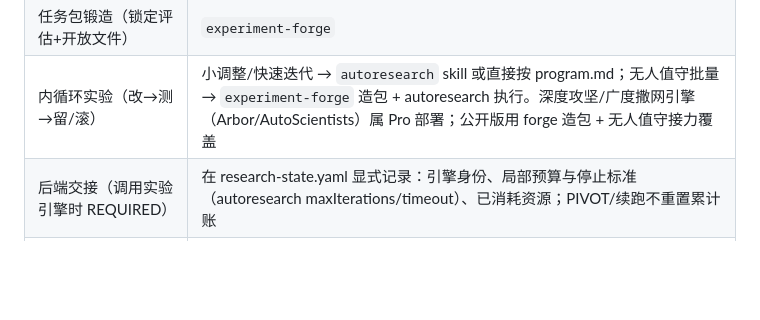
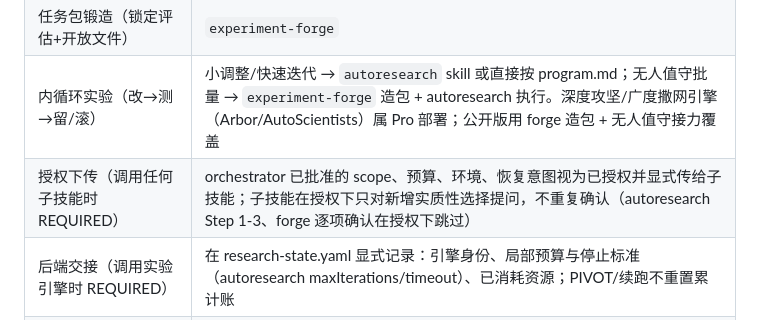
Before and after one commit to Yichen-ZJU/claude-for-research, a Markdown page: skills/research-orchestrator/SKILL.md, the part around the change. Rendered like a GitHub page; blank space fills up the shorter version.

Commit message:
fix(flow): O04 authorization downchain — approved scope passes to sub-skills
orchestrator declares approved scope/budget/environment/recovery-intent as
authorized in the handoff; autoresearch skips Step 1-3 confirmation gates,
forge batches its contract confirmation into one pass; sub-skills only ask
about NEW substantive choices (budget expansion, permission changes)

```diff
--- a/skills/research-orchestrator/SKILL.md
+++ b/skills/research-orchestrator/SKILL.md
@@ -19,6 +19,7 @@ argument-hint: <research-question-or-project-dir>
 | 假设头脑风暴 | `brainstorming-research-ideas`、`creative-thinking-for-research` |
 | 任务包锻造（锁定评估+开放文件） | `experiment-forge` |
 | 内循环实验（改→测→留/滚） | 小调整/快速迭代 → `autoresearch` skill 或直接按 program.md；无人值守批量 → `experiment-forge` 造包 + autoresearch 执行。深度攻坚/广度撒网引擎（Arbor/AutoScientists）属 Pro 部署；公开版用 forge 造包 + 无人值守接力覆盖 |
+| 授权下传（调用任何子技能时 REQUIRED） | orchestrator 已批准的 scope、预算、环境、恢复意图视为已授权并显式传给子技能；子技能在授权下只对新增实质性选择提问，不重复确认（autoresearch Step 1-3、forge 逐项确认在授权下跳过） |
 | 后端交接（调用实验引擎时 REQUIRED） | 在 research-state.yaml 显式记录：引擎身份、局部预算与停止标准（autoresearch maxIterations/timeout）、已消耗资源；PIVOT/续跑不重置累计账 |
 | 微调执行 | `peft`、`unsloth`、`llama-factory` |
 | 分布式训练 | `pytorch-fsdp2`、`deepspeed`、`megatron-core`、`accelerate` |
```
